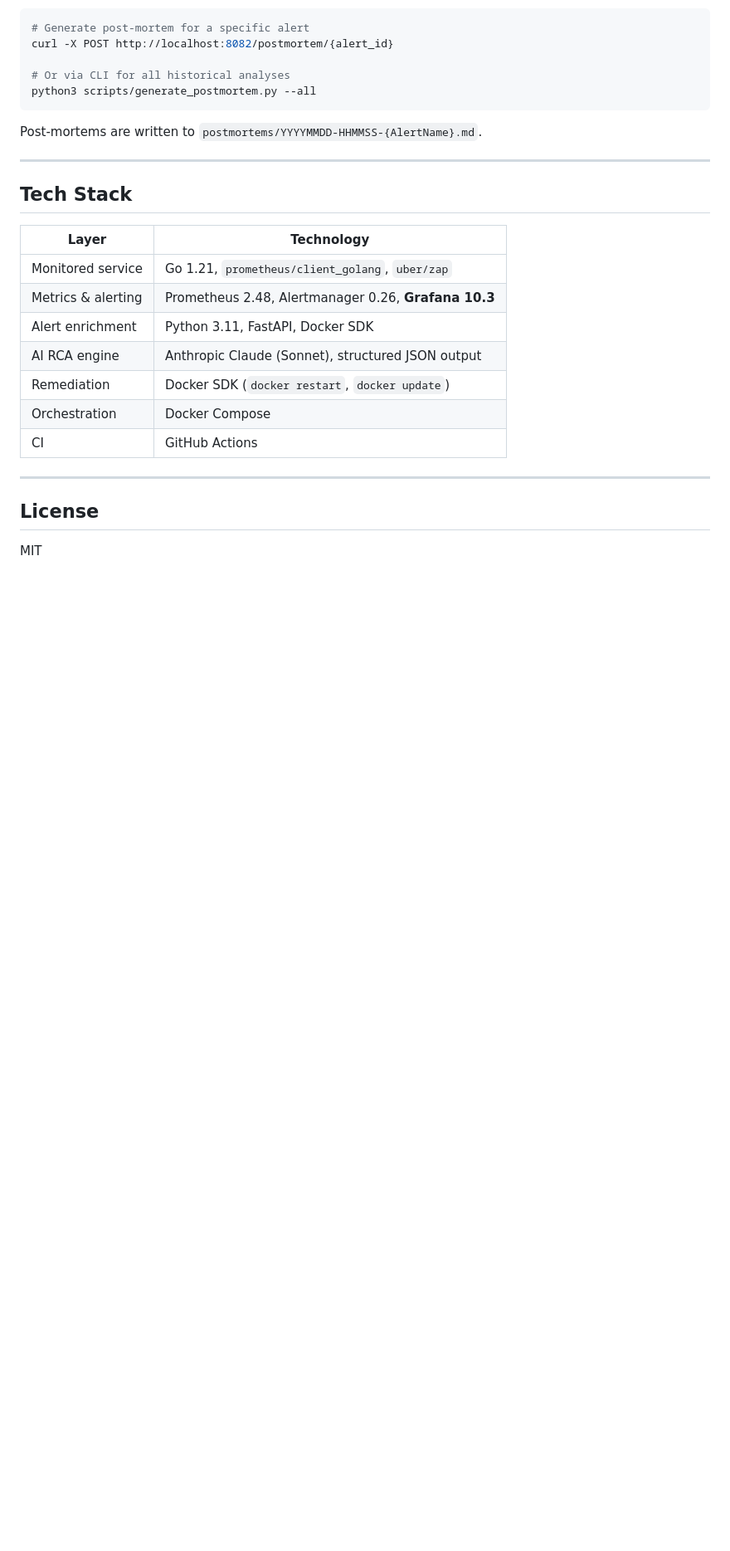
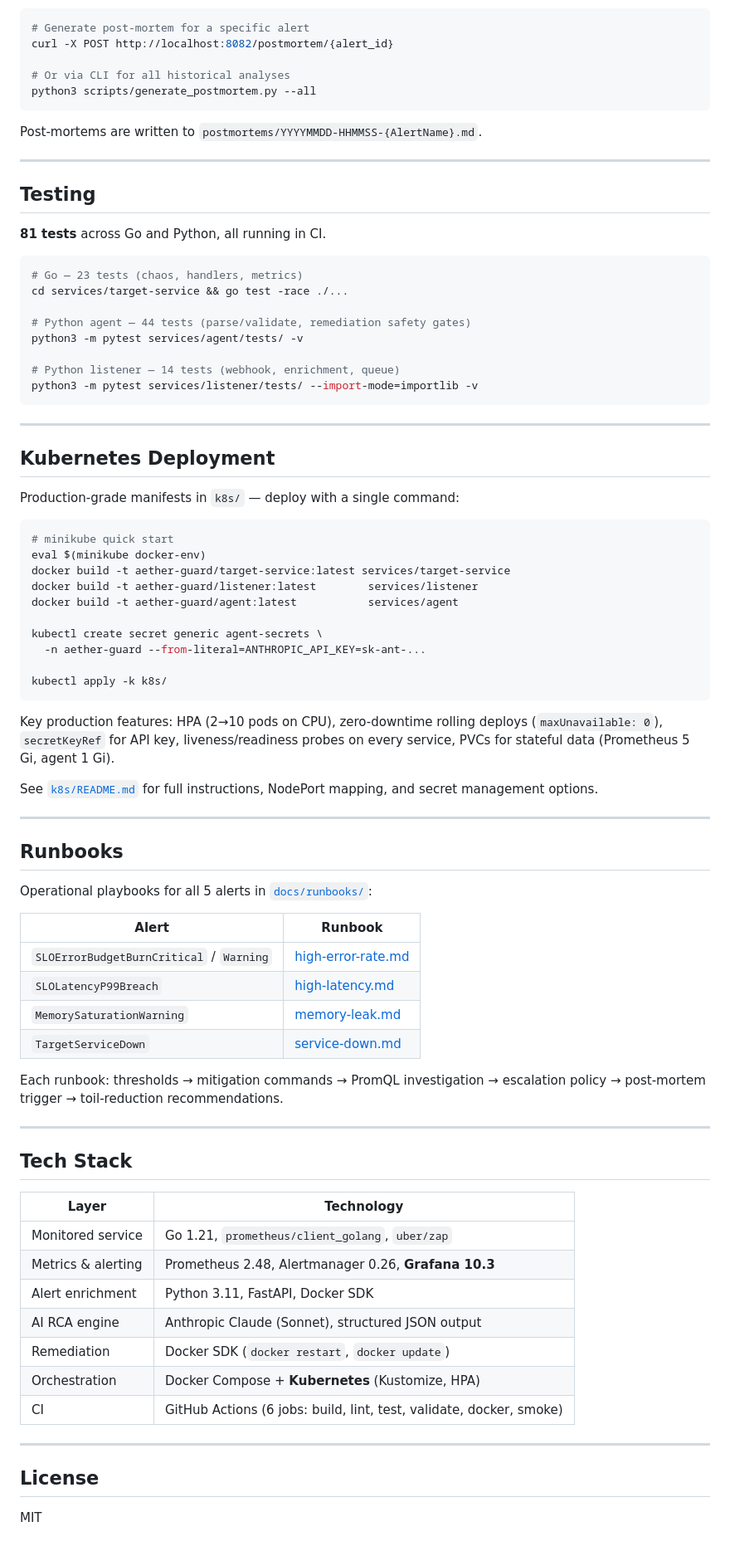
Before and after one commit to jnzm02/Aether-guard, a Markdown page: README.md, the part around one of its changes. Shown at 83% size. Drawn GitHub-style; blank space fills up the shorter version.

````diff
--- a/README.md
+++ b/README.md
@@ -301,6 +324,61 @@ Post-mortems are written to `postmortems/YYYYMMDD-HHMMSS-{AlertName}.md`.
 
 ---
 
+## Testing
+
+**81 tests** across Go and Python, all running in CI.
+
+```bash
+# Go — 23 tests (chaos, handlers, metrics)
+cd services/target-service && go test -race ./...
+
+# Python agent — 44 tests (parse/validate, remediation safety gates)
+python3 -m pytest services/agent/tests/ -v
+
+# Python listener — 14 tests (webhook, enrichment, queue)
+python3 -m pytest services/listener/tests/ --import-mode=importlib -v
+```
+
+---
+
+## Kubernetes Deployment
+
+Production-grade manifests in `k8s/` — deploy with a single command:
+
+```bash
+# minikube quick start
+eval $(minikube docker-env)
+docker build -t aether-guard/target-service:latest services/target-service
+docker build -t aether-guard/listener:latest        services/listener
+docker build -t aether-guard/agent:latest           services/agent
+
+kubectl create secret generic agent-secrets \
+  -n aether-guard --from-literal=ANTHROPIC_API_KEY=sk-ant-...
+
+kubectl apply -k k8s/
+```
+
+Key production features: HPA (2→10 pods on CPU), zero-downtime rolling deploys (`maxUnavailable: 0`), `secretKeyRef` for API key, liveness/readiness probes on every service, PVCs for stateful data (Prometheus 5 Gi, agent 1 Gi).
+
+See [`k8s/README.md`](k8s/README.md) for full instructions, NodePort mapping, and secret management options.
+
+---
+
+## Runbooks
+
+Operational playbooks for all 5 alerts in [`docs/runbooks/`](docs/runbooks/):
+
+| Alert | Runbook |
+|-------|---------|
+| `SLOErrorBudgetBurnCritical` / `Warning` | [high-error-rate.md](docs/runbooks/high-error-rate.md) |
+| `SLOLatencyP99Breach` | [high-latency.md](docs/runbooks/high-latency.md) |
+| `MemorySaturationWarning` | [memory-leak.md](docs/runbooks/memory-leak.md) |
+| `TargetServiceDown` | [service-down.md](docs/runbooks/service-down.md) |
+
+Each runbook: thresholds → mitigation commands → PromQL investigation → escalation policy → post-mortem trigger → toil-reduction recommendations.
+
+---
+
 ## Tech Stack
 
 | Layer | Technology |
@@ -310,8 +388,8 @@ Post-mortems are written to `postmortems/YYYYMMDD-HHMMSS-{AlertName}.md`.
 | Alert enrichment | Python 3.11, FastAPI, Docker SDK |
 | AI RCA engine | Anthropic Claude (Sonnet), structured JSON output |
 | Remediation | Docker SDK (`docker restart`, `docker update`) |
-| Orchestration | Docker Compose |
-| CI | GitHub Actions |
+| Orchestration | Docker Compose + **Kubernetes** (Kustomize, HPA) |
+| CI | GitHub Actions (6 jobs: build, lint, test, validate, docker, smoke) |
 
 ---
 
````
Also changed, not shown: other parts of README.md (+41 -18 lines).
